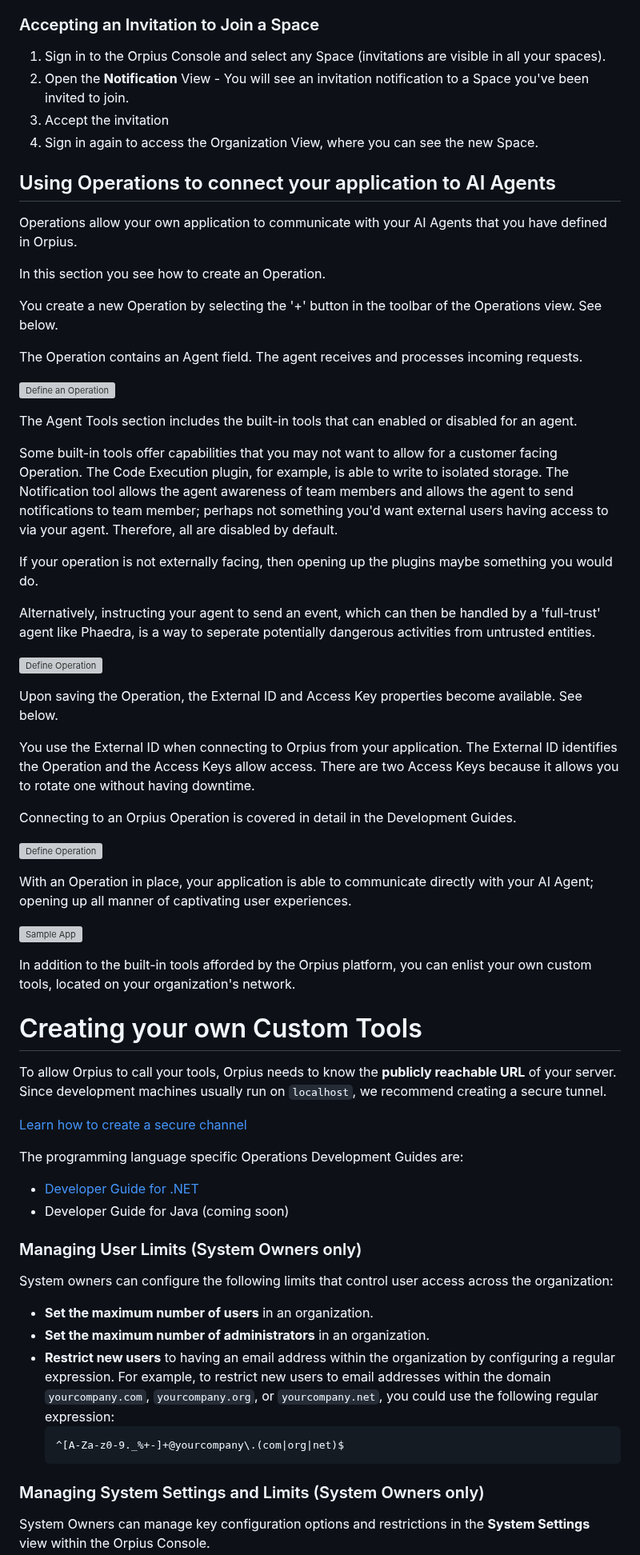
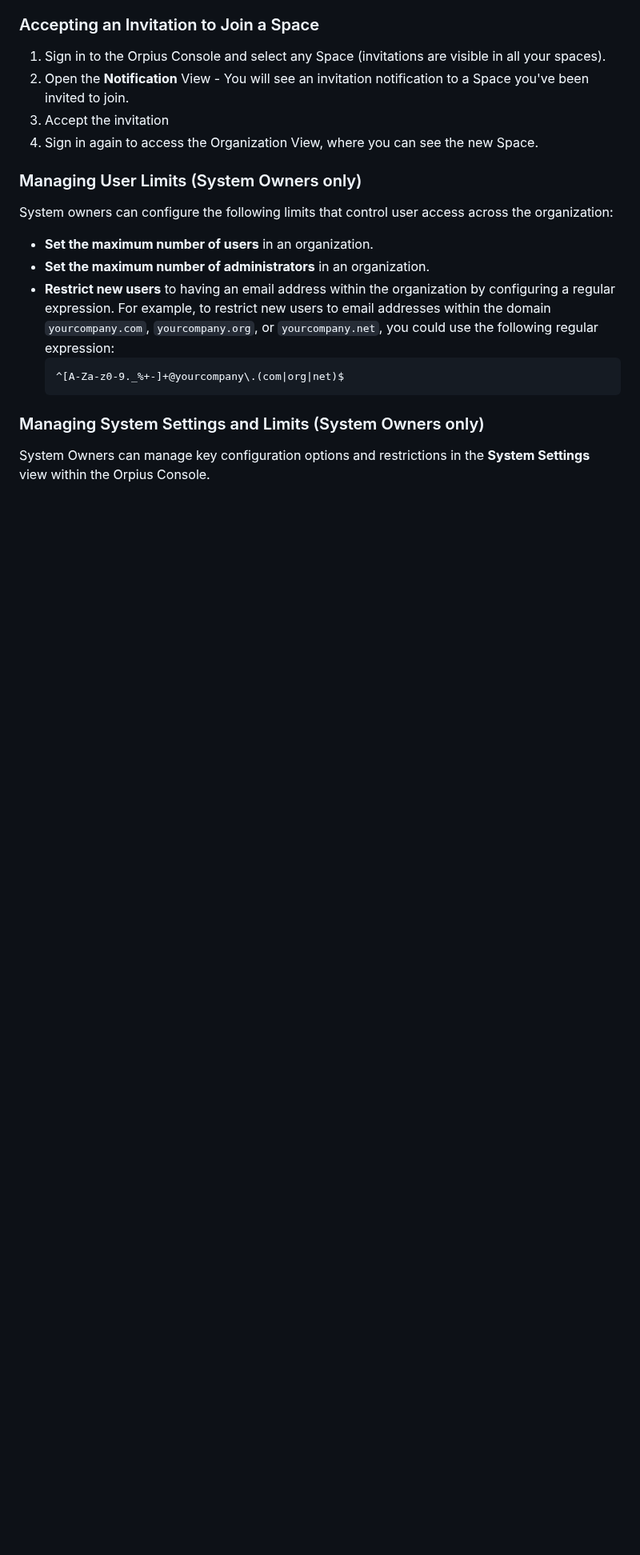
Before and after one commit to Orpius/SDK, a Markdown page: docs/UserGuide/index.md, the part around one of its changes. Shown at 80% size. Drawn GitHub-style; blank space fills up the shorter version; grey boxes are pictures that could not be loaded.

Commit message:
Remove misplaced section.

```diff
--- a/docs/UserGuide/index.md
+++ b/docs/UserGuide/index.md
@@ -772,73 +771,6 @@ Each member is assigned a **role** within the space that determines that user's
 3. Accept the invitation
 4. Sign in again to access the Organization View, where you can see the new Space.
 
-## Using Operations to connect your application to AI Agents
-
-Operations allow your own application to communicate
-with your AI Agents that you have defined in Orpius.
-
-In this section you see how to create an Operation.
-
-You create a new Operation by selecting the '+' button in the toolbar
-of the Operations view. See below.
-
-The Operation contains an Agent field.
-The agent receives and processes incoming requests.
-
-![Define an Operation](Operations/Images/DefineOperation.png)
-
-The Agent Tools section includes the built-in tools
-that can enabled or disabled for an agent.
-
-Some built-in tools offer capabilities that you may
-not want to allow for a customer facing Operation.
-The Code Execution plugin, for example, is able to write to isolated storage.
-The Notification tool allows the agent awareness of team members and allows
-the agent to send notifications to team member; perhaps not something you'd want
-external users having access to via your agent.
-Therefore, all are disabled by default.
-
-If your operation is not externally facing, then opening up the plugins
-maybe something you would do.
-
-Alternatively, instructing your agent to send an event,
-which can then be handled by a 'full-trust' agent like Phaedra,
-is a way to seperate potentially dangerous activities from untrusted entities.
-
-![Define Operation](Operations/Images/ToolWarning.png)
-
-Upon saving the Operation, the External ID and Access Key properties
-become available. See below.
-
-You use the External ID when connecting
-to Orpius from your application. The External ID identifies
-the Operation and the Access Keys allow access.
-There are two Access Keys because it allows you to rotate one without having downtime.
-
-Connecting to an Orpius Operation is covered in detail in the Development Guides.
-
-![Define Operation](Operations/Images/DefineOperation2.png)
-
-With an Operation in place, your application is able to communicate
-directly with your AI Agent; opening up all manner of captivating user experiences.
-
-![Sample App](Operations/Images/SampleApp.png)
-
-In addition to the built-in tools afforded by the Orpius platform,
-you can enlist your own custom tools, located on your organization's network.
-
-# Creating your own Custom Tools
-
-To allow Orpius to call your tools, Orpius needs to know the **publicly reachable URL** of your server.
-Since development machines usually run on `localhost`, we recommend creating a secure tunnel.
-
-[Learn how to create a secure channel](../CreatingAChannel/index.md)
-
-The programming language specific Operations Development Guides are:
-
-* [Developer Guide for .NET](../../DevelopmentGuides/DotNet/index.md)
-* Developer Guide for Java (coming soon)
-
 ### Managing User Limits (System Owners only)
 
 System owners can configure the following limits that control user access
```
Also changed, not shown: other parts of docs/UserGuide/index.md (+3 -4 lines).
